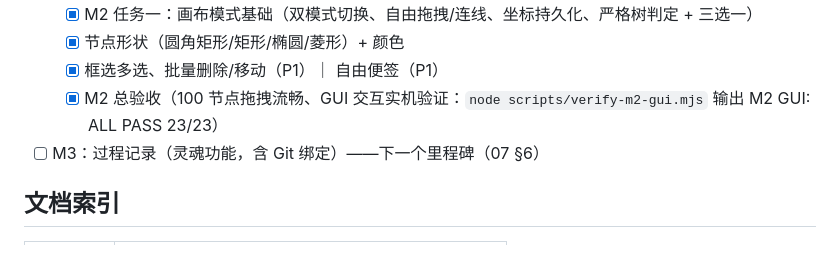
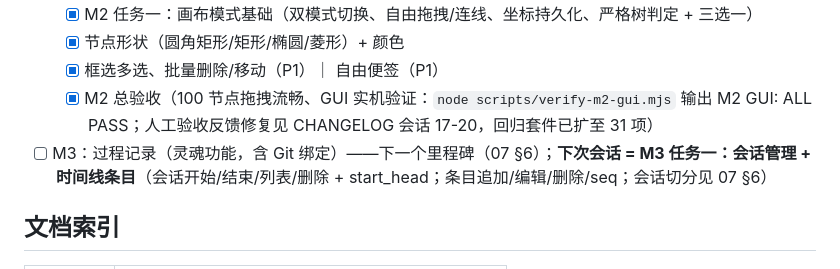
Before and after one commit to 00000ooooorAngeeeee/mindtrail, a Markdown page: AGENTS.md, the part around the change. GitHub-like rendering.

```diff
--- a/AGENTS.md
+++ b/AGENTS.md
@@ -44,8 +44,8 @@
   - [x] M2 任务一：画布模式基础（双模式切换、自由拖拽/连线、坐标持久化、严格树判定 + 三选一）
   - [x] 节点形状（圆角矩形/矩形/椭圆/菱形）+ 颜色
   - [x] 框选多选、批量删除/移动（P1）｜ 自由便签（P1）
-  - [x] M2 总验收（100 节点拖拽流畅、GUI 交互实机验证：`node scripts/verify-m2-gui.mjs` 输出 M2 GUI: ALL PASS 23/23）
-- [ ] M3：过程记录（灵魂功能，含 Git 绑定）——下一个里程碑（07 §6）
+  - [x] M2 总验收（100 节点拖拽流畅、GUI 实机验证：`node scripts/verify-m2-gui.mjs` 输出 M2 GUI: ALL PASS；人工验收反馈修复见 CHANGELOG 会话 17-20，回归套件已扩至 31 项）
+- [ ] M3：过程记录（灵魂功能，含 Git 绑定）——下一个里程碑（07 §6）；**下次会话 = M3 任务一：会话管理 + 时间线条目**（会话开始/结束/列表/删除 + start_head；条目追加/编辑/删除/seq；会话切分见 07 §6）
 
 ## 文档索引
 
```
Also changed, not shown: docs/07-开发路线图与里程碑.md (+8 -0 lines).
